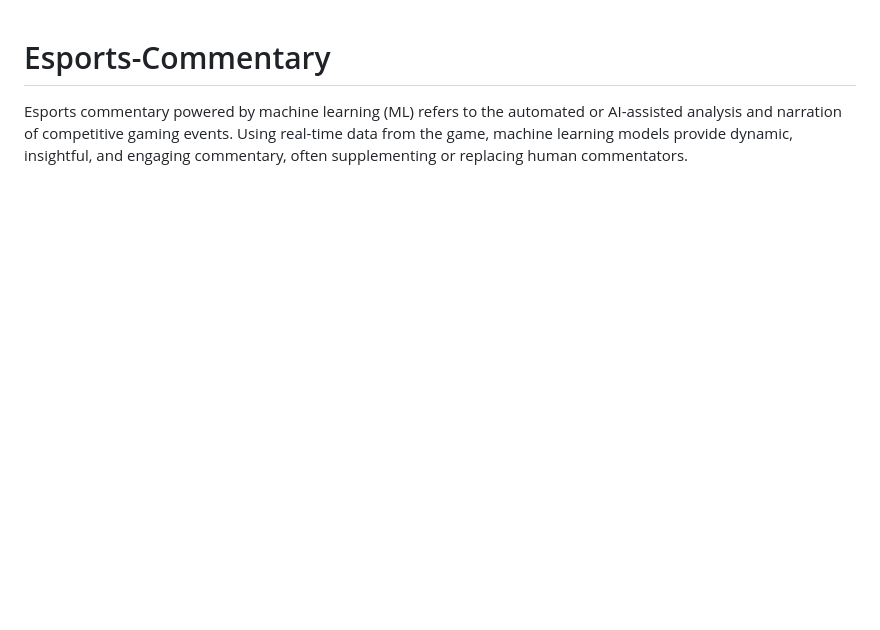
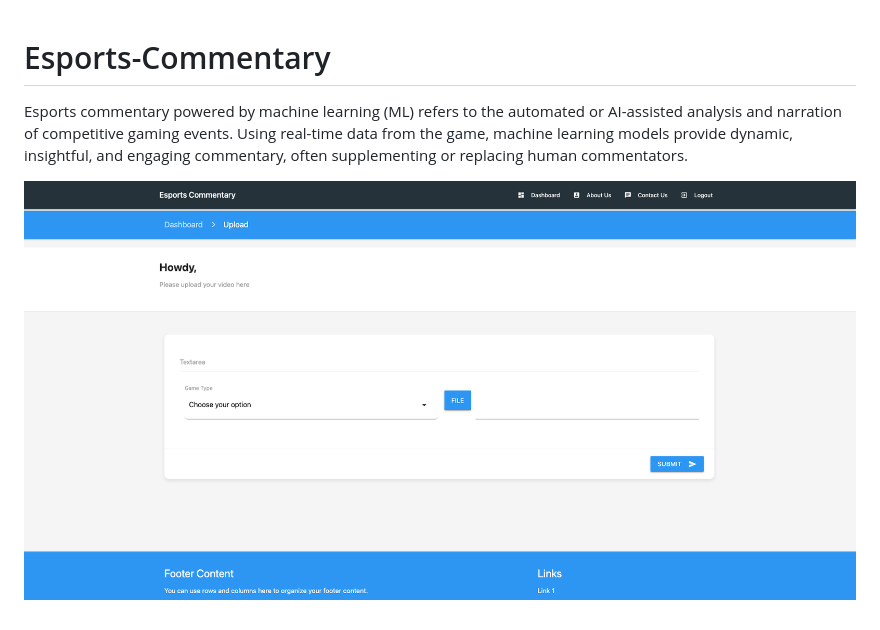
Before and after one commit to TeerthGandhi/Esports-Commentary, a Markdown page: README.md, the part around the change. GitHub-like rendering; pictures changed too: assets/UI.png (added); blank space fills up the shorter version.

```diff
--- a/README.md
+++ b/README.md
@@ -1,2 +1,4 @@
 # Esports-Commentary
 Esports commentary powered by machine learning (ML) refers to the automated or AI-assisted analysis and narration of competitive gaming events. Using real-time data from the game, machine learning models provide dynamic, insightful, and engaging commentary, often supplementing or replacing human commentators.
+
+![Alt text](assets/UI.png)
```
Also changed, not shown: 2 other files.
